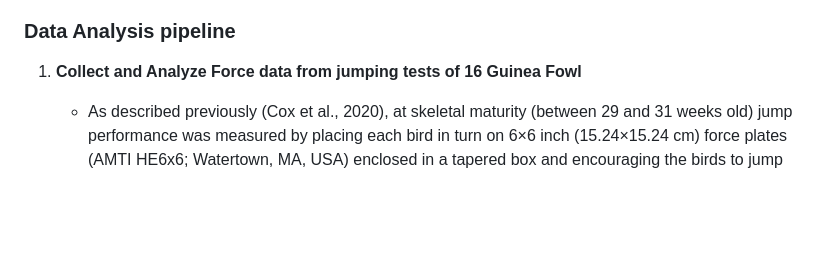
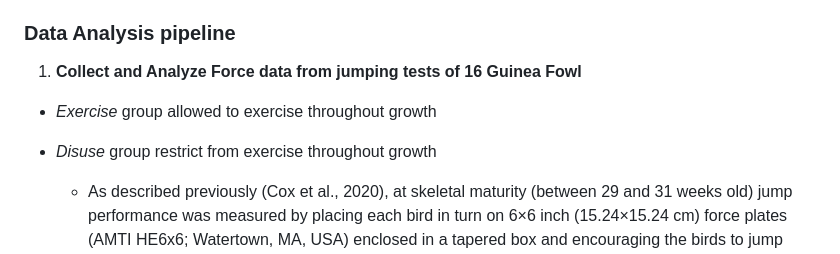
Before and after one commit to suecoxdesigns/Plasticity-During-Growth-Study, a Markdown page: README.md, the part around the change. Drawn GitHub-style; blank space fills up the shorter version.

```diff
--- a/README.md
+++ b/README.md
@@ -39,6 +39,8 @@ plasticity may explain performance variation
 ###  Data Analysis pipeline
 
 1. **Collect and Analyze Force data from jumping tests of 16 Guinea Fowl**
++ *Exercise* group allowed to exercise throughout growth
++ *Disuse* group restrict from exercise throughout growth
 
     + As described previously (Cox et al., 2020), at skeletal maturity
 (between 29 and 31 weeks old) jump performance was measured by
```
